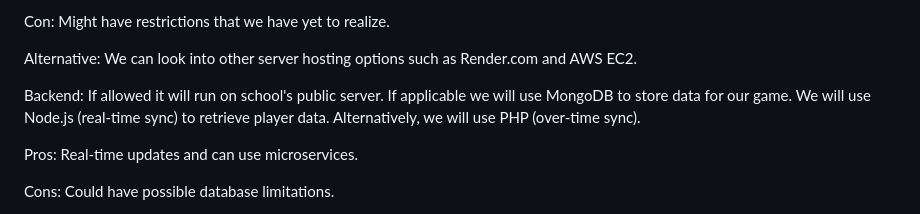
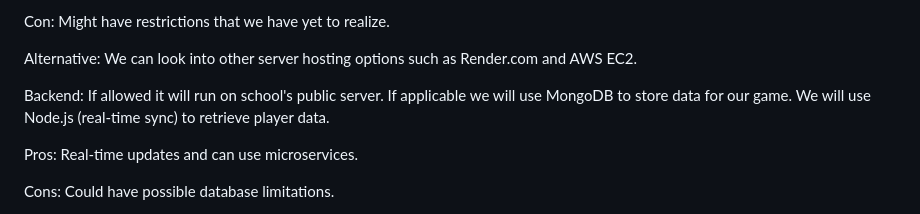
Before and after one commit to SoftwareEng2-Team/runio, a Markdown page: LivingDocument.md, the part around the change. Drawn GitHub-style.

```diff
--- a/LivingDocument.md
+++ b/LivingDocument.md
@@ -130,7 +130,7 @@ Con: Might have restrictions that we have yet to realize.
 
 Alternative: We can look into other server hosting options such as Render.com and AWS EC2.
 
-Backend: If allowed it will run on school's public server. If applicable we will use MongoDB to store data for our game. We will use Node.js (real-time sync) to retrieve player data. Alternatively, we will use PHP (over-time sync).
+Backend: If allowed it will run on school's public server. If applicable we will use MongoDB to store data for our game. We will use Node.js (real-time sync) to retrieve player data.
 
 Pros: Real-time updates and can use microservices.
 
```
